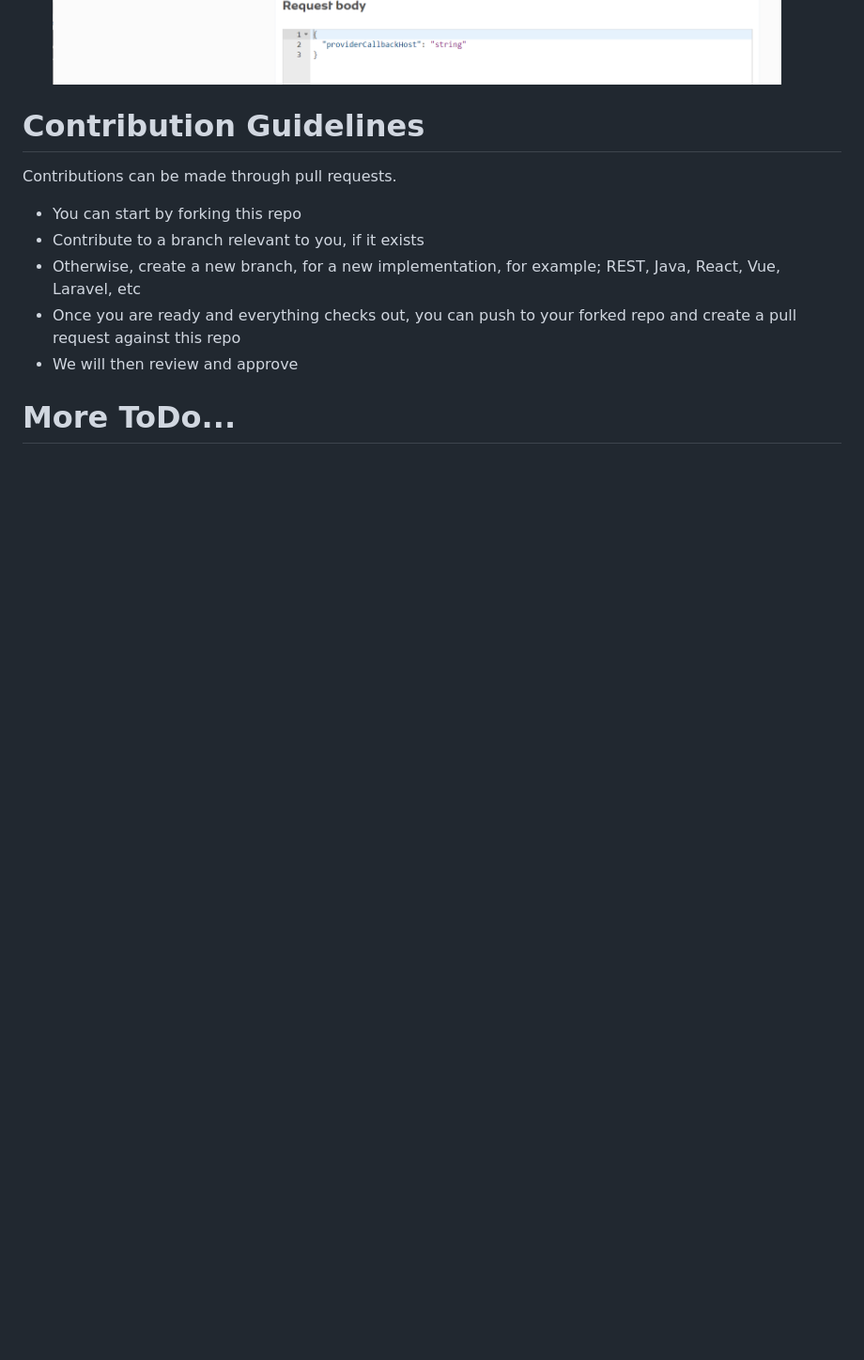
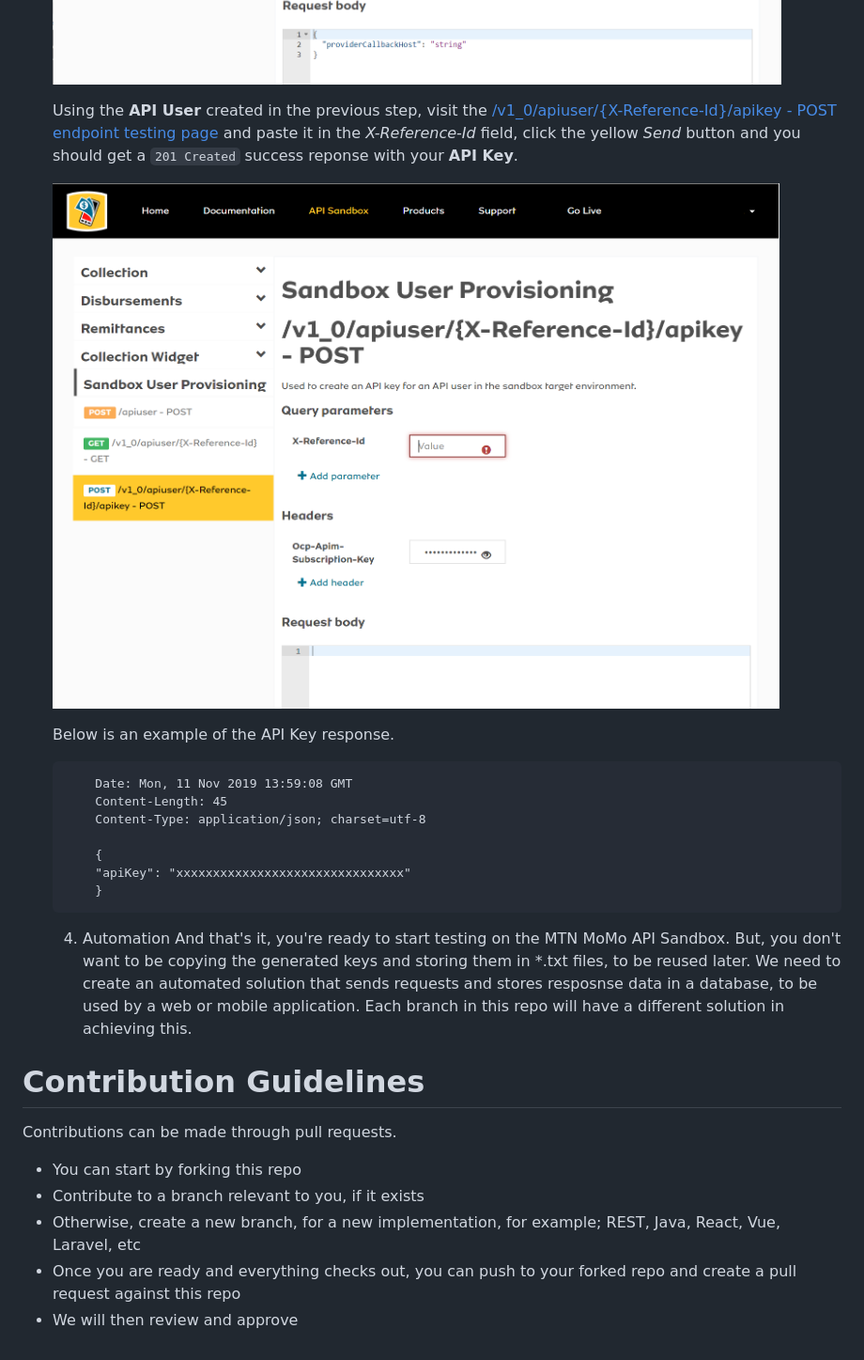
Before and after one commit to Chizzoz/mtn-momo-developer-basics, a Markdown page: README.md, the part around the change printed below. Shown: that part at 94% size. GitHub-like rendering; pictures changed too: assets/sandbox-user-provisioning-apiuser-apikey.png (added); blank space fills up the shorter version.

Commit message:
Edited README.md and uploaded image asset

````diff
--- a/README.md
+++ b/README.md
@@ -60,5 +60,24 @@ which will be necessary in interacting with the API using those credentials gene
 
     <img src="./assets/sandbox-user-provisioning-apiuser-post-try-it-pass.png" alt="Sandbox User Provisioning apiuser - POST Try It Pass" title="Sandbox User Provisioning apiuser - POST Try It Pass" width="800">
+
+    Using the **API User** created in the previous step, visit the [/v1_0/apiuser/{X-Reference-Id}/apikey - POST endpoint testing page]() and paste it in the *X-Reference-Id* field, click the yellow *Send* button and you should get a `201 Created` success reponse with your **API Key**.
+
+    <img src="./assets/sandbox-user-provisioning-apiuser-apikey.png" alt="Sandbox User Provisioning apiuser - POST apikey" title="Sandbox User Provisioning apiuser - POST apikey" width="800">
+
+    Below is an example of the API Key response.
+
+    ```
+        Date: Mon, 11 Nov 2019 13:59:08 GMT
+        Content-Length: 45
+        Content-Type: application/json; charset=utf-8
+
+        {
+        "apiKey": "xxxxxxxxxxxxxxxxxxxxxxxxxxxxxxx"
+        }
+    ```
+
+    4. Automation
+        And that's it, you're ready to start testing on the MTN MoMo API Sandbox. But, you don't want to be copying the generated keys and storing them in *.txt files, to be reused later. We need to create an automated solution that sends requests and stores resposnse data in a database, to be used by a web or mobile application. Each branch in this repo will have a different solution in achieving this.
 
 # Contribution Guidelines
 Contributions can be made through pull requests.
@@ -67,5 +86,3 @@ Contributions can be made through pull requests.
 * Otherwise, create a new branch, for a new implementation, for example; REST, Java, React, Vue, Laravel, etc
 * Once you are ready and everything checks out, you can push to your forked repo and create a pull request against this repo
 * We will then review and approve
-
-# More ToDo...
````
Also changed, not shown: other parts of README.md (+1 -1 lines).
